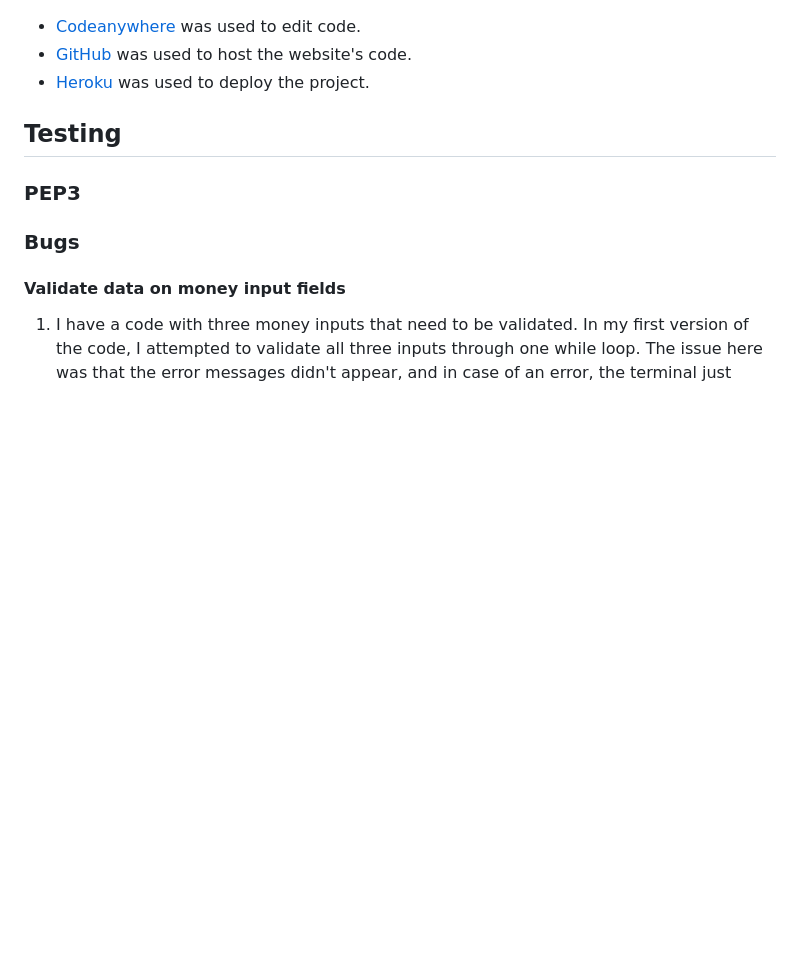
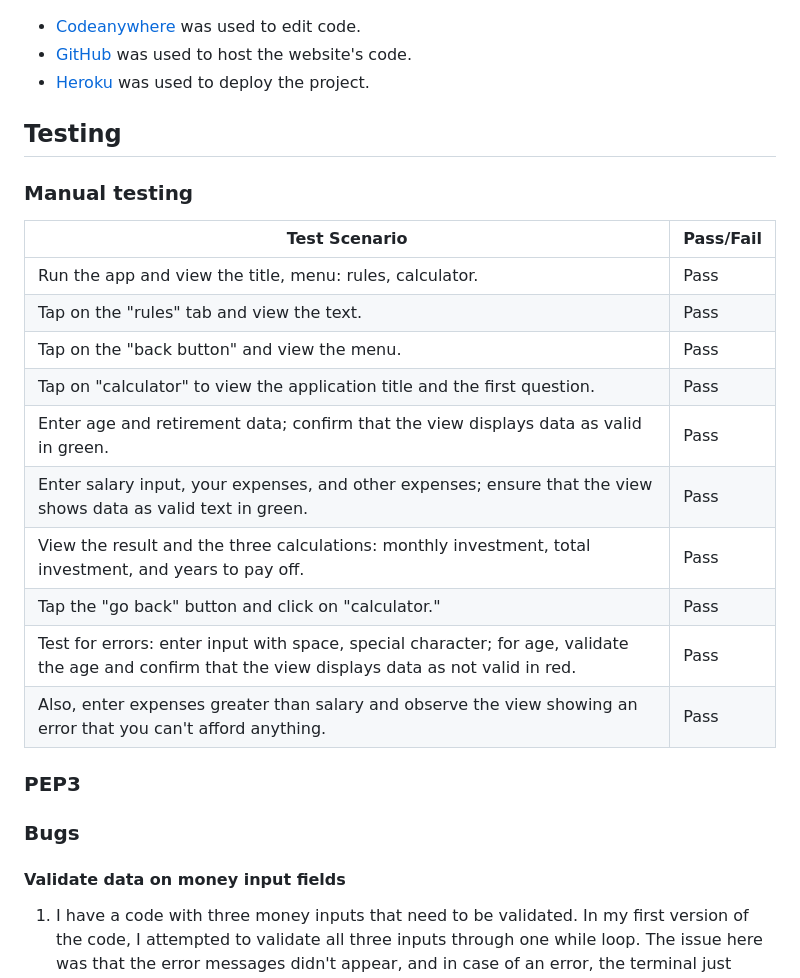
Before and after one commit to ninaschulte/mortgage-calculator, a Markdown page: README.md, the part around the change. GitHub-like rendering; blank space fills up the shorter version.

```diff
--- a/README.md
+++ b/README.md
@@ -62,6 +62,19 @@ Upon successful validation of the input data, the program presents the user with
 - [GitHub](https://github.com/) was used to host the website's code.
 - [Heroku](https://devcenter.heroku.com/articles/getting-started-with-python#set-up) was used to deploy the project.
 ## Testing
+### Manual testing
+| Test Scenario | Pass/Fail |
+|---------------|-----------|
+| Run the app and view the title, menu: rules, calculator. | Pass |
+| Tap on the "rules" tab and view the text. | Pass |
+| Tap on the "back button" and view the menu. | Pass |
+| Tap on "calculator" to view the application title and the first question. | Pass |
+| Enter age and retirement data; confirm that the view displays data as valid in green. | Pass |
+| Enter salary input, your expenses, and other expenses; ensure that the view shows data as valid text in green. | Pass |
+| View the result and the three calculations: monthly investment, total investment, and years to pay off. | Pass |
+| Tap the "go back" button and click on "calculator." | Pass |
+| Test for errors: enter input with space, special character; for age, validate the age and confirm that the view displays data as not valid in red. | Pass |
+| Also, enter expenses greater than salary and observe the view showing an error that you can't afford anything. | Pass |
 ### PEP3
 ### Bugs
 #### Validate data on money input fields
```
